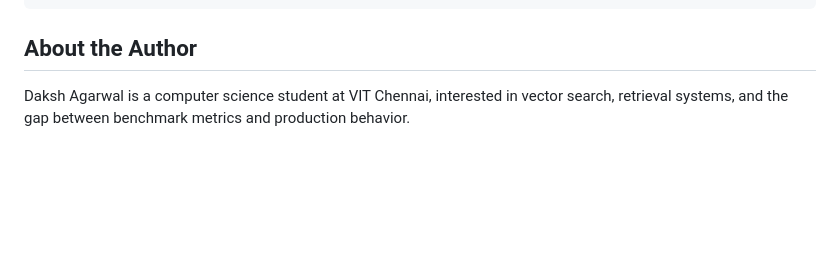
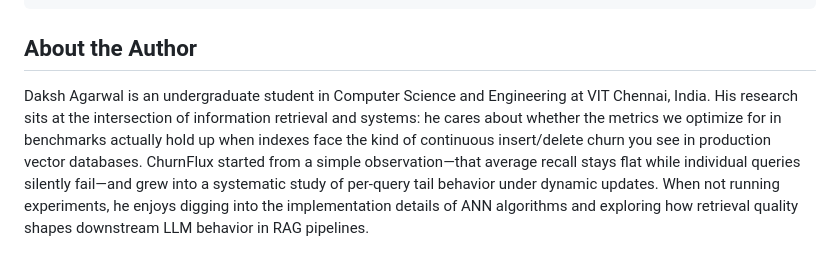
Before and after one commit to daksh1403/churnflux, a Markdown page: README.md, the part around the change. Drawn GitHub-style; blank space fills up the shorter version.

Commit message:
Expand author bio
Co-authored-by: CommandCodeBot <noreply@commandcode.ai>

```diff
--- a/README.md
+++ b/README.md
@@ -104,4 +104,4 @@ All experiments use fixed random seeds (42-51 for AUC trajectory and RAG evaluat
 
 ## About the Author
 
-Daksh Agarwal is a computer science student at VIT Chennai, interested in vector search, retrieval systems, and the gap between benchmark metrics and production behavior.
+Daksh Agarwal is an undergraduate student in Computer Science and Engineering at VIT Chennai, India. His research sits at the intersection of information retrieval and systems: he cares about whether the metrics we optimize for in benchmarks actually hold up when indexes face the kind of continuous insert/delete churn you see in production vector databases. ChurnFlux started from a simple observation—that average recall stays flat while individual queries silently fail—and grew into a systematic study of per-query tail behavior under dynamic updates. When not running experiments, he enjoys digging into the implementation details of ANN algorithms and exploring how retrieval quality shapes downstream LLM behavior in RAG pipelines.
```
